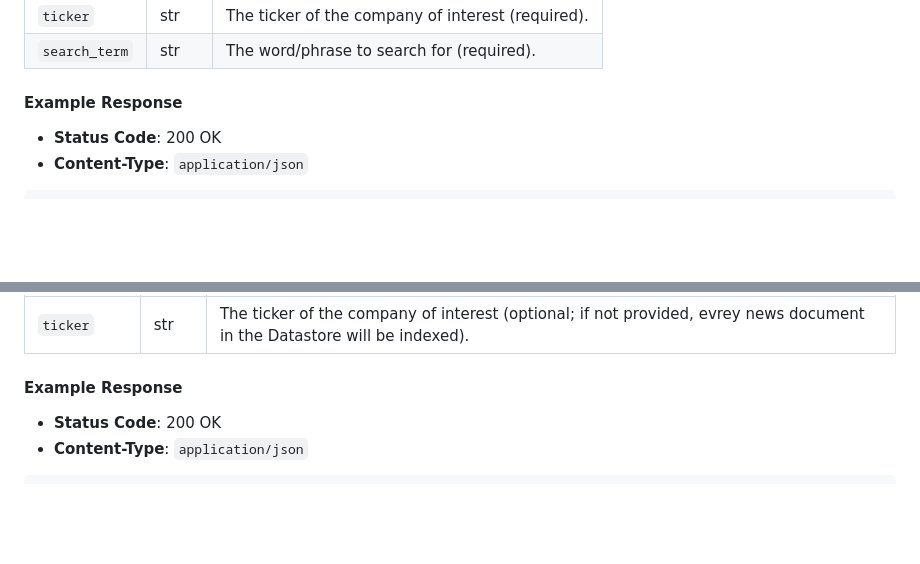
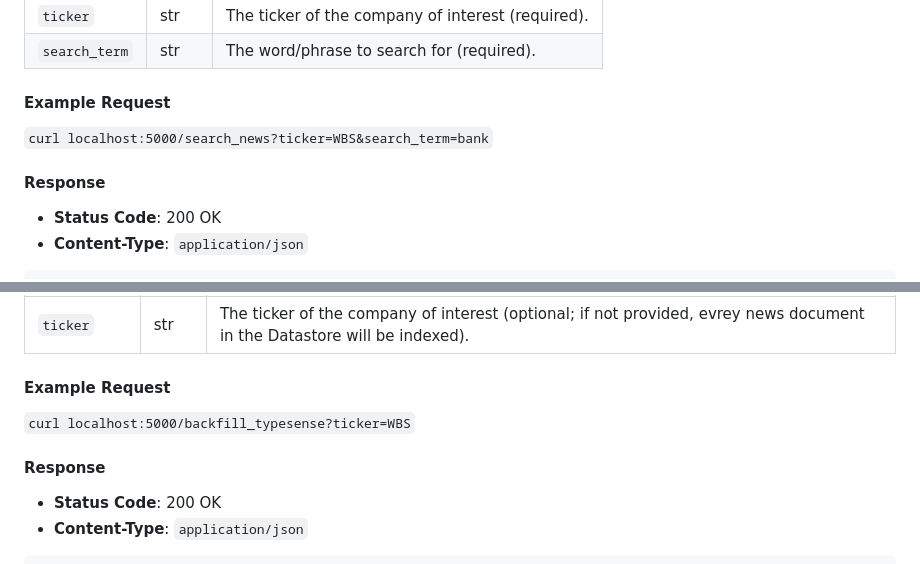
Before and after one commit to jwhiteside11/uconn-sentiment-backend, a Markdown page: data-fetchers/README.md, 2 parts joined by grey strips. GitHub-like rendering; blank space fills up the shorter version.

Commit message:
update documentation

```diff
--- a/data-fetchers/README.md
+++ b/data-fetchers/README.md
@@ -125,7 +125,10 @@ Search for news using Typesense server.
 | `ticker`       | str    | The ticker of the company of interest (required). |
 | `search_term`  | str    | The word/phrase to search for (required). |
 
-#### Example Response
+#### Example Request
+`curl localhost:5000/search_news?ticker=WBS&search_term=bank`
+
+#### Response
 - **Status Code**: 200 OK
 - **Content-Type**: `application/json`
 
@@ -158,7 +161,10 @@ Backfill Typesense server with news articles from Datastore.
 |--------------|--------|------------------------------------|
 | `ticker`       | str    | The ticker of the company of interest (optional; if not provided, evrey news document in the Datastore will be indexed). |
 
-#### Example Response
+#### Example Request
+`curl localhost:5000/backfill_typesense?ticker=WBS`
+
+#### Response
 - **Status Code**: 200 OK
 - **Content-Type**: `application/json`
 
```
